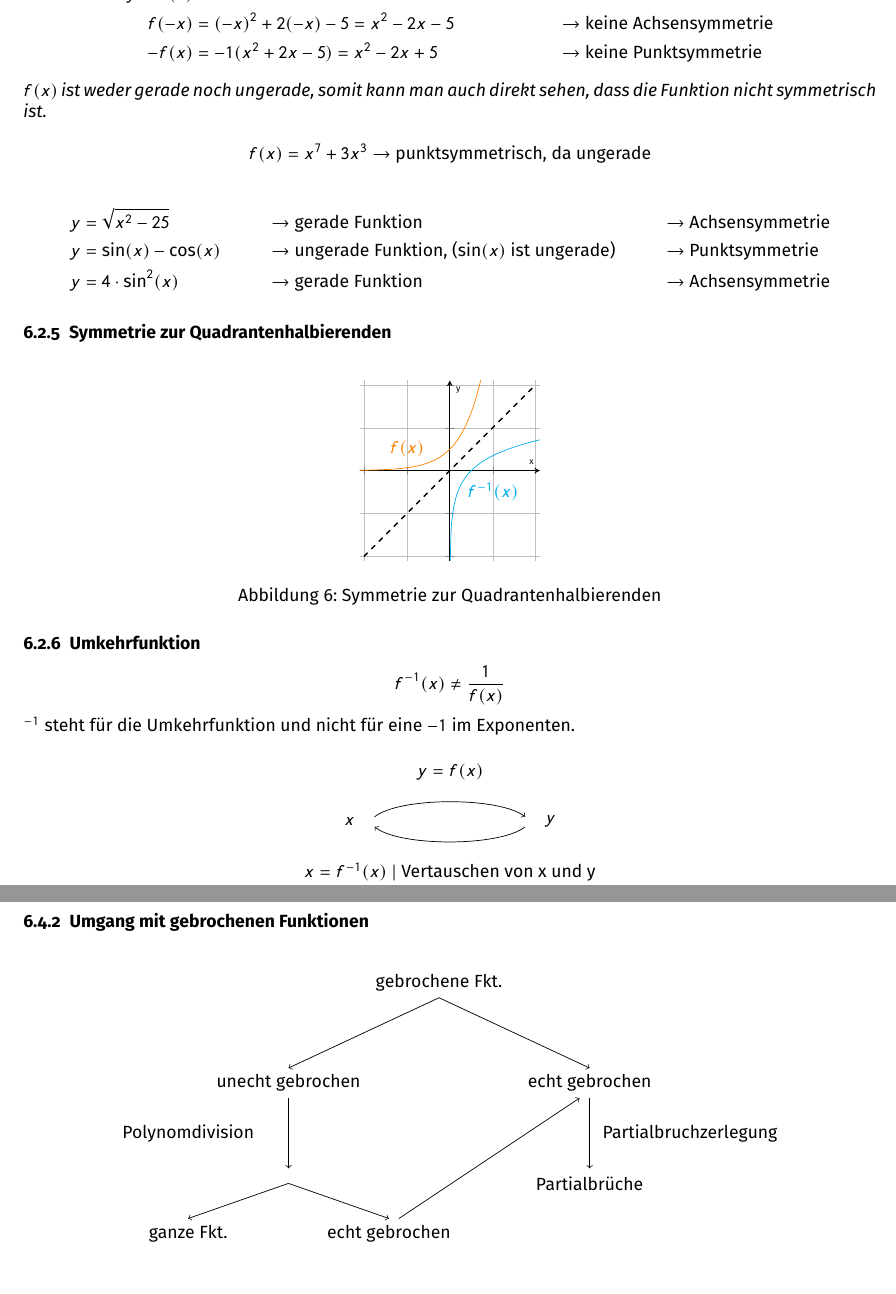
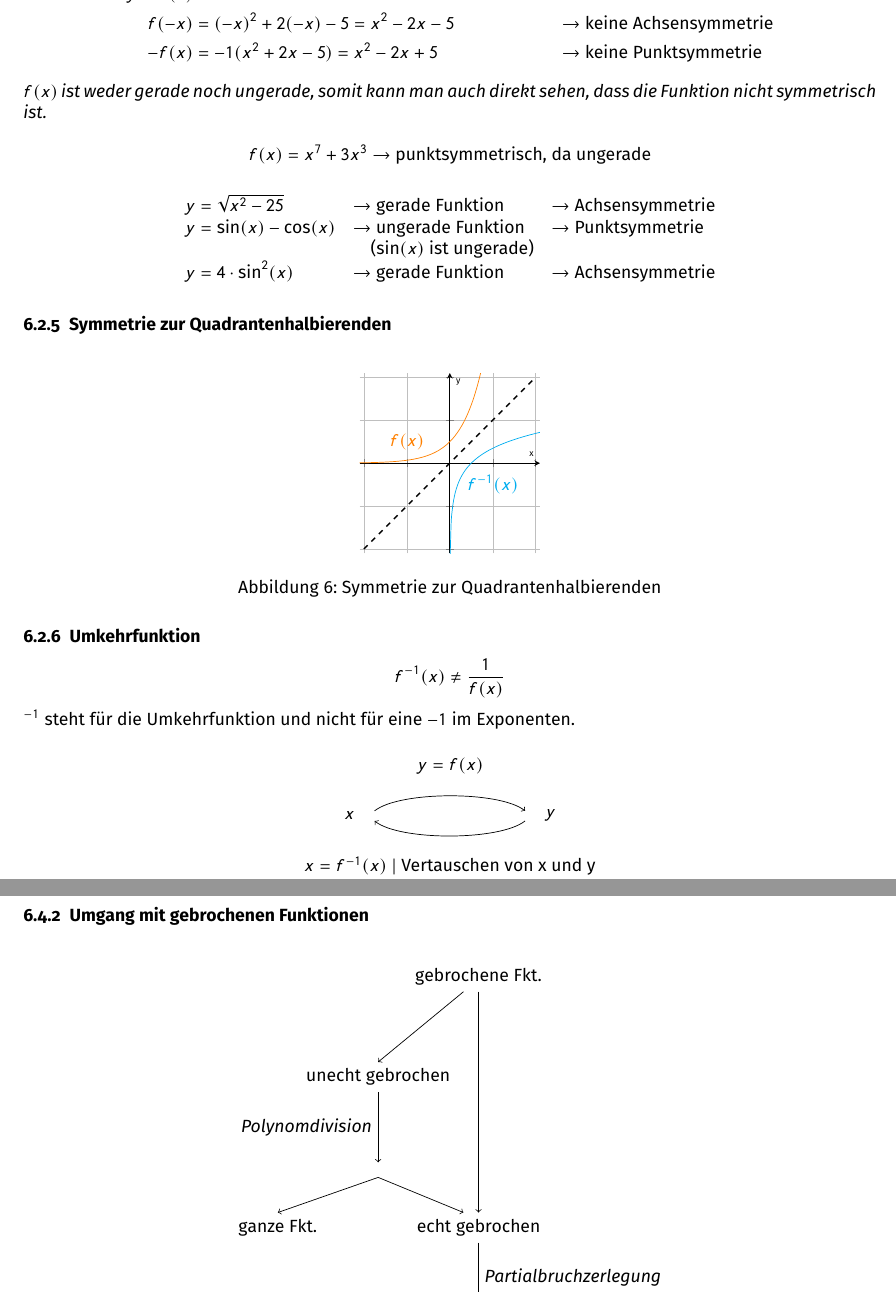
Before and after one commit to lorinlorcan/analysis-skript, a LaTeX document (main.tex, which reads kapitel/funktionen/gebrochen_rationale_funktionen/graph.tex, kapitel/funktionen/symmetrie.tex): two parts of pages 18 and 23 of 72, joined at a grey line, cut so that both start at the same text, the shorter picture padded with empty space. Compiled offline with pdfLaTeX.

Commit message:
Fix overful hbox in Funktionen

```diff
--- a/kapitel/funktionen/gebrochen_rationale_funktionen/graph.tex
+++ b/kapitel/funktionen/gebrochen_rationale_funktionen/graph.tex
@@ -4,23 +4,19 @@
     \centering
     \begin{tikzpicture}
         \node[] at (0, 1) {gebrochene Fkt.};
-        \node[] at (-3,-1) {unecht gebrochen};
-        \node[] at (3,-1) {echt gebrochen};
-        \node[] at (-5, -2) {Polynomdivision};
-        \node[] at (-5, -4) {ganze Fkt.};
-        \node[] at (-1, -4) {echt gebrochen};
-        \node[] at (5, -2) {Partialbruchzerlegung};
-        \node[] at (3, -3) {Partialbrüche};
+        \node[] at (-2,-1) {unecht gebrochen};
+        \node[left] at (-2, -2) {\textit{Polynomdivision}};
+        \node[] at (-4, -4) {ganze Fkt.};
+        \node[] at (0, -4) {echt gebrochen};
+        \node[right] at (0, -5) {\textit{Partialbruchzerlegung}};
+        \node[] at (0, -6) {Partialbrüche};
 
-        \draw[->] ( 0, 0.7) -- (-3,-0.7);
-        \draw[->] ( 0, 0.7) -- ( 3,-0.7);
-        \draw[->] (-3, -1.3) -- (-3,-2.7);
-        \draw[->] (-3, -3)   -- (-5,-3.7);
-        \draw[->] (-3, -3)   -- (-1,-3.7);
-
-        \draw[->] (-0.8, -3.7) -- (2.8, -1.3);
-
-        \draw[->] (3, -1.3) -- (3, -2.7);
+        \draw[->] ( -0.3, 0.7) -- (-2,-0.7);
+        \draw[->] ( 0, 0.7) -- ( 0,-3.7);
+        \draw[->] ( 0, -4.3) -- ( 0,-5.7);
+        \draw[->] (-2, -1.3) -- (-2,-2.7);
+        \draw[->] (-2, -3)   -- (-4,-3.7);
+        \draw[->] (-2, -3)   -- (-0.3,-3.7);
     \end{tikzpicture}
     \caption{Umgang mit gebrochenen Funktionen}\label{fig:gebrochene_funktionen_graph}
 \end{figure}
--- a/kapitel/funktionen/symmetrie.tex
+++ b/kapitel/funktionen/symmetrie.tex
@@ -87,10 +87,13 @@ ausschließlich ungeraden Exponetenten.
     f(x) = x^7 + 3x^3 \rightarrow \text{punktsymmetrisch, da ungerade}
 \]
 
-\begin{align*}
-    y &= \sqrt{x^2 - 25} &&\rightarrow \text{gerade Funktion} &&\rightarrow \text{Achsensymmetrie} \\
-    y &= \sin(x) - \cos(x) &&\rightarrow \text{ungerade Funktion, (\(\sin(x)\) ist ungerade)} &&\rightarrow \text{Punktsymmetrie} \\
-    y &= 4 \cdot \sin^2(x) &&\rightarrow \text{gerade Funktion} &&\rightarrow \text{Achsensymmetrie}
-\end{align*}
+\[
+    \begin{array}{lll}
+        y = \sqrt{x^2 - 25}   &\rightarrow \text{gerade Funktion} &\rightarrow \text{Achsensymmetrie} \\
+        y = \sin(x) - \cos(x) &\rightarrow \text{ungerade Funktion} &\rightarrow \text{Punktsymmetrie} \\
+        & \quad\text{(\(\sin(x)\) ist ungerade)} & \\
+        y = 4 \cdot \sin^2(x) &\rightarrow \text{gerade Funktion} &\rightarrow \text{Achsensymmetrie}
+    \end{array}
+\]
 
 \input{kapitel/funktionen/symmetrie/quadrantenhalbierende.tex}
```
Also changed, not shown: kapitel/funktionen/gebrochen_rationale_funktionen/partialbruchzerlegung.tex (+1 -2 lines).
